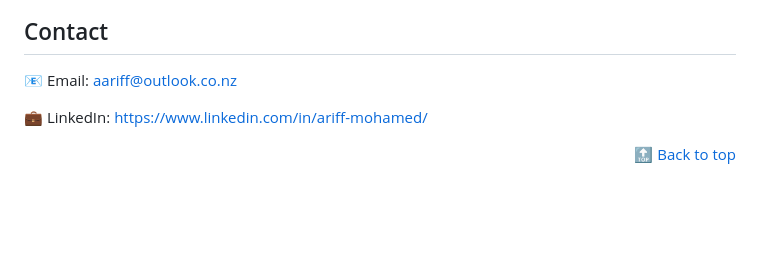
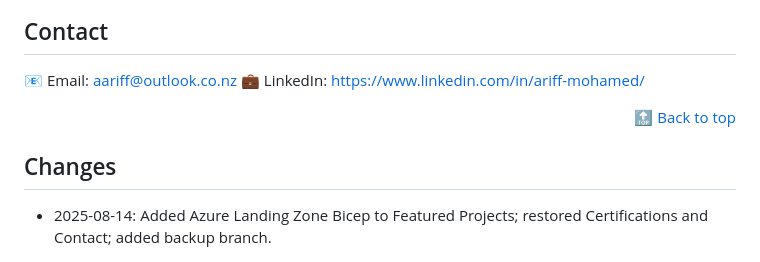
Before and after one commit to a-ariff/a-ariff, a Markdown page: README.md, the part around one of its changes. Rendered like a GitHub page; blank space fills up the shorter version.

Commit message:
docs(profile): add Changes section log (initial entry)

```diff
--- a/README.md
+++ b/README.md
@@ -75,9 +72,9 @@ Enterprise-ready landing zones with modular security/governance. Modular landing
 ## Contact
 
 📧 Email: [aariff@outlook.co.nz](mailto:aariff@outlook.co.nz)
-
 💼 LinkedIn: [https://www.linkedin.com/in/ariff-mohamed/](https://www.linkedin.com/in/ariff-mohamed/)
 
-<div align="right">
-<a href="#-hi-im-ariff-mohamed">🔝 Back to top</a>
-</div>
+<div align="right"><a href="#-hi-im-ariff-mohamed">🔝 Back to top</a></div>
+
+## Changes
+- 2025-08-14: Added Azure Landing Zone Bicep to Featured Projects; restored Certifications and Contact; added backup branch.
```
Also changed, not shown: other parts of README.md (+0 -3 lines).
